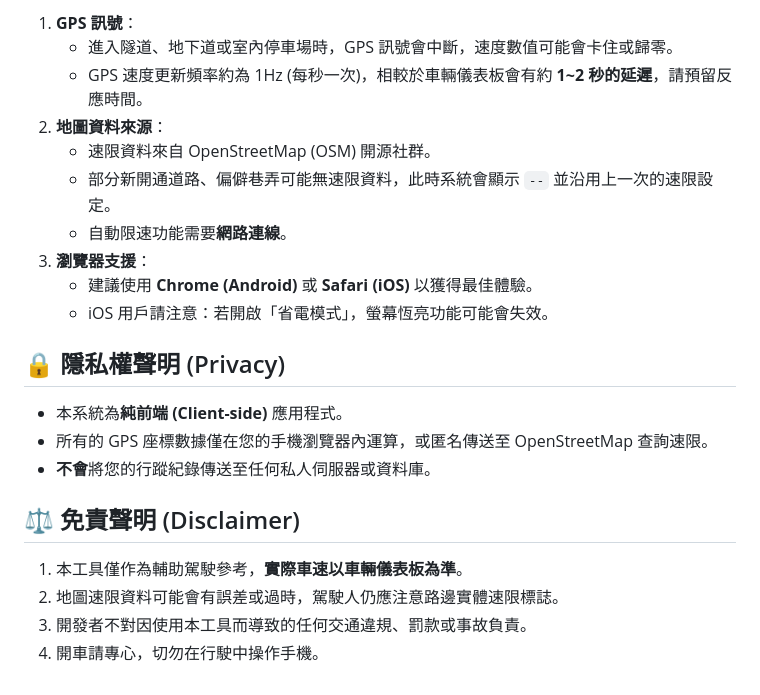
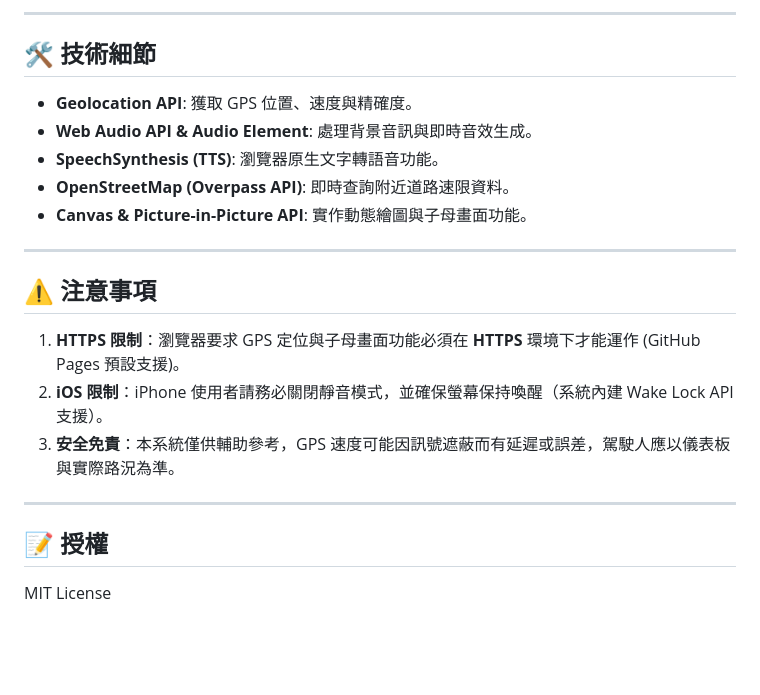
Before and after one commit to kao273183/Overspeed-defense-system, a Markdown page: README.md, the part around one of its changes. GitHub-like rendering; blank space fills up the shorter version.

```diff
--- a/README.md
+++ b/README.md
@@ -61,24 +55,24 @@
 
-1.  **GPS 訊號**：
-    * 進入隧道、地下道或室內停車場時，GPS 訊號會中斷，速度數值可能會卡住或歸零。
-    * GPS 速度更新頻率約為 1Hz (每秒一次)，相較於車輛儀表板會有約 **1~2 秒的延遲**，請預留反應時間。
-2.  **地圖資料來源**：
-    * 速限資料來自 OpenStreetMap (OSM) 開源社群。
-    * 部分新開通道路、偏僻巷弄可能無速限資料，此時系統會顯示 `--` 並沿用上一次的速限設定。
-    * 自動限速功能需要**網路連線**。
-3.  **瀏覽器支援**：
-    * 建議使用 **Chrome (Android)** 或 **Safari (iOS)** 以獲得最佳體驗。
-    * iOS 用戶請注意：若開啟「省電模式」，螢幕恆亮功能可能會失效。
+---
 
-## 🔒 隱私權聲明 (Privacy)
+## 🛠️ 技術細節
 
-* 本系統為**純前端 (Client-side)** 應用程式。
-* 所有的 GPS 座標數據僅在您的手機瀏覽器內運算，或匿名傳送至 OpenStreetMap 查詢速限。
-* **不會**將您的行蹤紀錄傳送至任何私人伺服器或資料庫。
+* **Geolocation API**: 獲取 GPS 位置、速度與精確度。
+* **Web Audio API & Audio Element**: 處理背景音訊與即時音效生成。
+* **SpeechSynthesis (TTS)**: 瀏覽器原生文字轉語音功能。
+* **OpenStreetMap (Overpass API)**: 即時查詢附近道路速限資料。
+* **Canvas & Picture-in-Picture API**: 實作動態繪圖與子母畫面功能。
 
-## ⚖️ 免責聲明 (Disclaimer)
+---
 
-1.  本工具僅作為輔助駕駛參考，**實際車速以車輛儀表板為準**。
-2.  地圖速限資料可能會有誤差或過時，駕駛人仍應注意路邊實體速限標誌。
-3.  開發者不對因使用本工具而導致的任何交通違規、罰款或事故負責。
-4.  開車請專心，切勿在行駛中操作手機。
+## ⚠️ 注意事項
+
+1.  **HTTPS 限制**：瀏覽器要求 GPS 定位與子母畫面功能必須在 **HTTPS** 環境下才能運作 (GitHub Pages 預設支援)。
+2.  **iOS 限制**：iPhone 使用者請務必關閉靜音模式，並確保螢幕保持喚醒（系統內建 Wake Lock API 支援）。
+3.  **安全免責**：本系統僅供輔助參考，GPS 速度可能因訊號遮蔽而有延遲或誤差，駕駛人應以儀表板與實際路況為準。
+
+---
+
+## 📝 授權
+
+MIT License
```
Also changed, not shown: other parts of README.md (+43 -49 lines).
